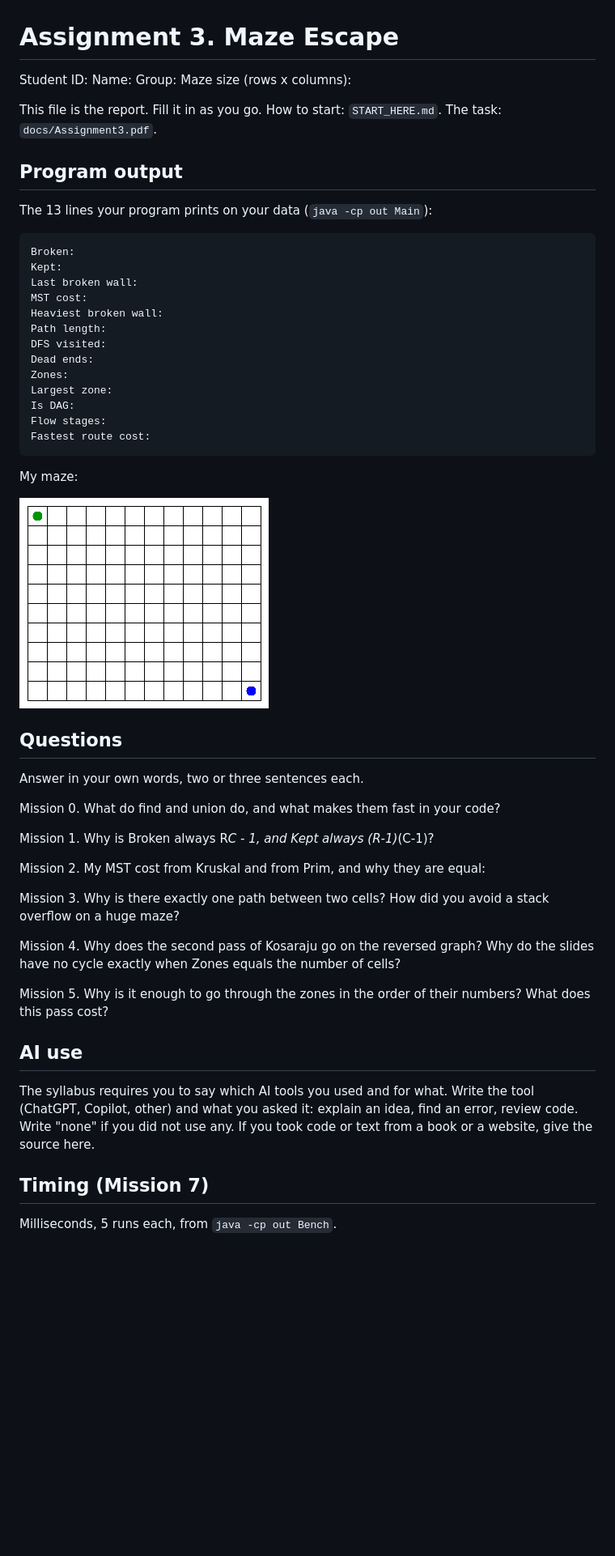
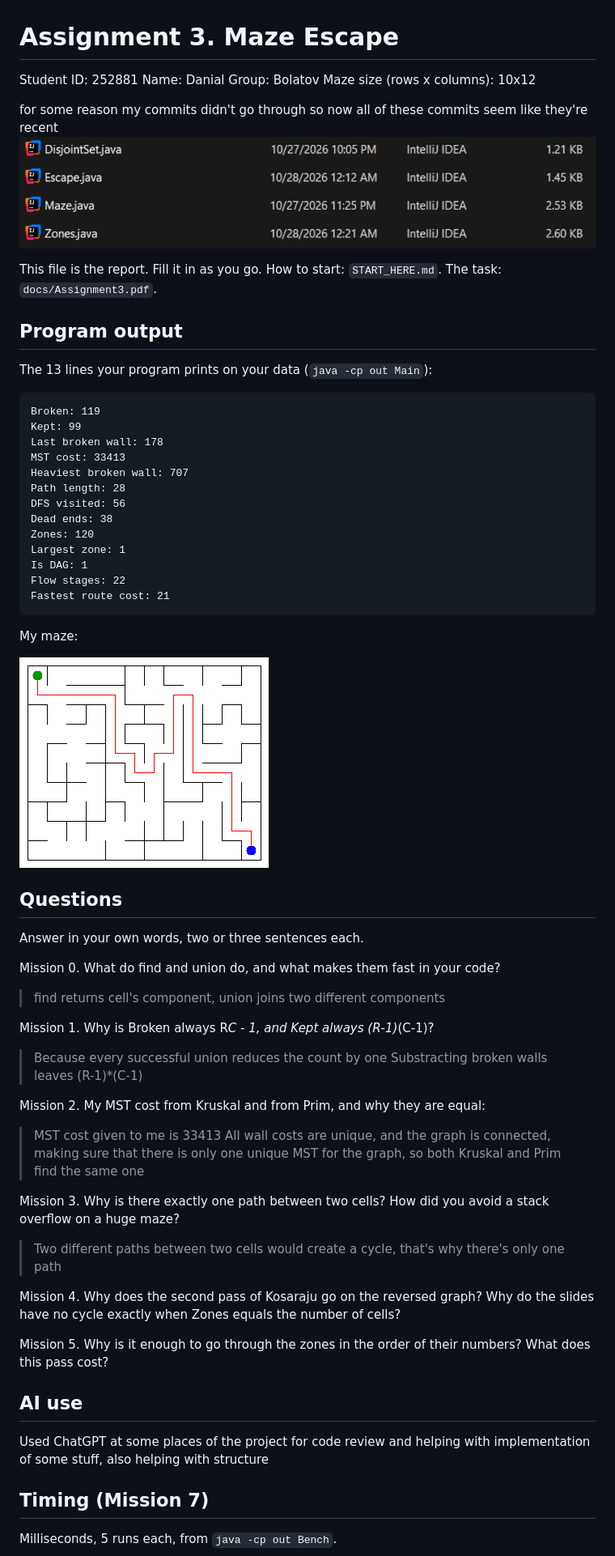
Before and after one commit to danial152/maze-escape, a Markdown page: README.md, the part around one of its changes. Shown at 81% size. GitHub-like rendering; pictures changed too: output/maze.png, output/why.png (added); blank space fills up the shorter version.

Commit message:
all the missions + readme. commits before this didn't go through for some reason (screenshot in readme) ?? so i have to send this late

```diff
--- a/README.md
+++ b/README.md
@@ -1,9 +1,12 @@
 # Assignment 3. Maze Escape
 
-Student ID:
-Name:
-Group:
-Maze size (rows x columns):
+Student ID: 252881
+Name: Danial
+Group: Bolatov
+Maze size (rows x columns): 10x12
+
+for some reason my commits didn't go through so now all of these commits seem like they're recent
+![proof](output/why.png)
 
 This file is the report. Fill it in as you go. How to start: `START_HERE.md`. The task: `docs/Assignment3.pdf`.
 
@@ -11,19 +14,19 @@ This file is the report. Fill it in as you go. How to start: `START_HERE.md`. Th
 
 The 13 lines your program prints on your data (`java -cp out Main`):
 
-    Broken:
-    Kept:
-    Last broken wall:
-    MST cost:
-    Heaviest broken wall:
-    Path length:
-    DFS visited:
-    Dead ends:
-    Zones:
-    Largest zone:
-    Is DAG:
-    Flow stages:
-    Fastest route cost:
+    Broken: 119
+    Kept: 99
+    Last broken wall: 178
+    MST cost: 33413
+    Heaviest broken wall: 707
+    Path length: 28
+    DFS visited: 56
+    Dead ends: 38
+    Zones: 120
+    Largest zone: 1
+    Is DAG: 1
+    Flow stages: 22
+    Fastest route cost: 21
 
 My maze:
 
@@ -34,21 +37,28 @@ My maze:
 Answer in your own words, two or three sentences each.
 
 Mission 0. What do find and union do, and what makes them fast in your code?
+>   find returns cell's component, union joins two different components
 
 Mission 1. Why is Broken always R*C - 1, and Kept always (R-1)*(C-1)?
+>   Because every successful union reduces the count by one
+>   Substracting broken walls leaves (R-1)*(C-1)
 
 Mission 2. My MST cost from Kruskal and from Prim, and why they are equal:
+>   MST cost given to me is 33413
+>   All wall costs are unique, and the graph is connected, making sure that there is only one unique MST for the graph, so both Kruskal and Prim find the same one
 
 Mission 3. Why is there exactly one path between two cells? How did you avoid a stack overflow on a huge maze?
+>   Two different paths between two cells would create a cycle, that's why there's only one path
 
 Mission 4. Why does the second pass of Kosaraju go on the reversed graph? Why do the slides have no cycle exactly when Zones equals the number of cells?
+>
 
 Mission 5. Why is it enough to go through the zones in the order of their numbers? What does this pass cost?
+>
 
 ## AI use
 
-The syllabus requires you to say which AI tools you used and for what. Write the tool (ChatGPT, Copilot, other) and what you asked it: explain an idea, find an error, review code. Write "none" if you did not use any. If you took code or text from a book or a website, give the source here.
-
+Used ChatGPT at some places of the project for code review and helping with implementation of some stuff, also helping with structure
 ## Timing (Mission 7)
 
 Milliseconds, 5 runs each, from `java -cp out Bench`.
```
Also changed, not shown: other parts of README.md (+17 -14 lines), 5 other files.
